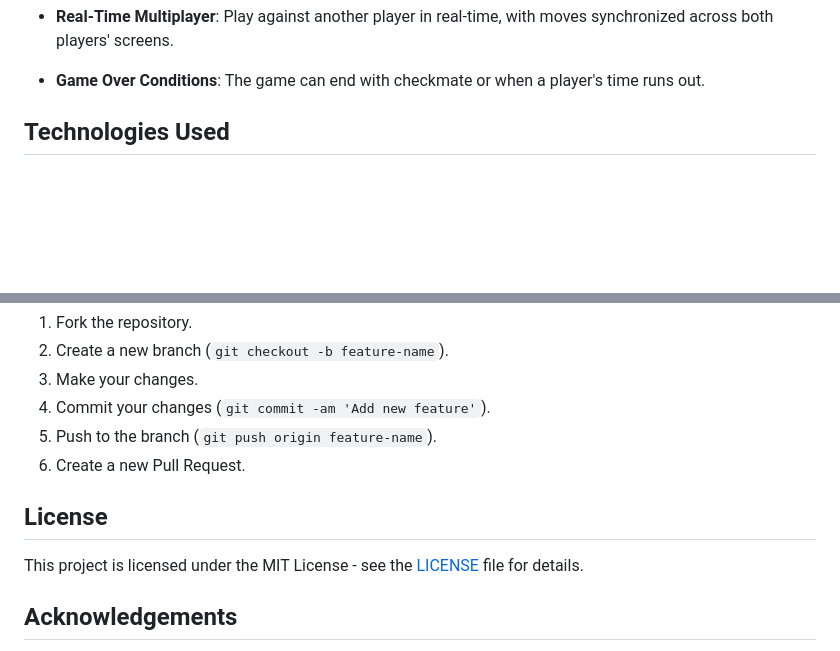
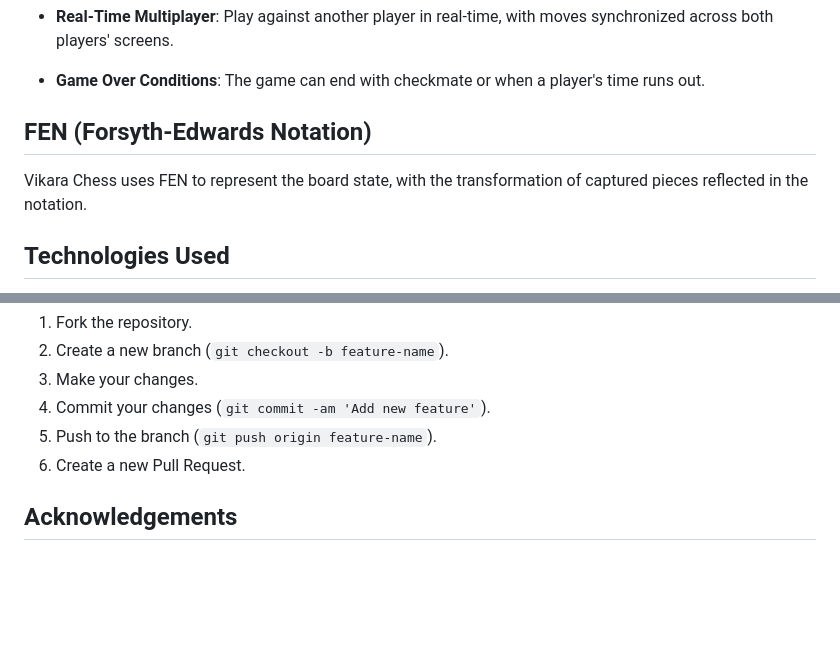
Before and after one commit to ishant1809/Vikara-Chess, a Markdown page: README.md, 2 parts joined by grey strips. GitHub-like rendering; blank space fills up the shorter version.

```diff
--- a/README.md
+++ b/README.md
@@ -19,6 +19,10 @@ Derived from the Sanskrit word **विकार (Vikāra)**, meaning **change**
 - **Real-Time Multiplayer**: Play against another player in real-time, with moves synchronized across both players' screens.
 
 - **Game Over Conditions**: The game can end with checkmate or when a player's time runs out.
+
+## FEN (Forsyth-Edwards Notation)
+
+Vikara Chess uses FEN to represent the board state, with the transformation of captured pieces reflected in the notation.
 
 ## Technologies Used
 
@@ -109,9 +113,6 @@ To contribute:
 5. Push to the branch (`git push origin feature-name`).
 6. Create a new Pull Request.
 
-## License
-
-This project is licensed under the MIT License - see the [LICENSE](LICENSE) file for details.
 
 ## Acknowledgements
 
```
